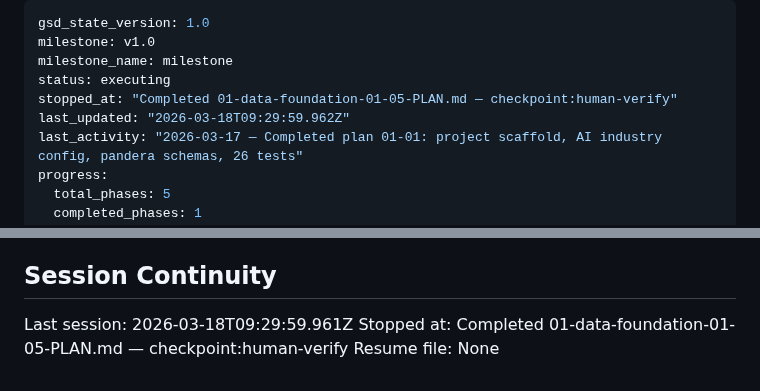
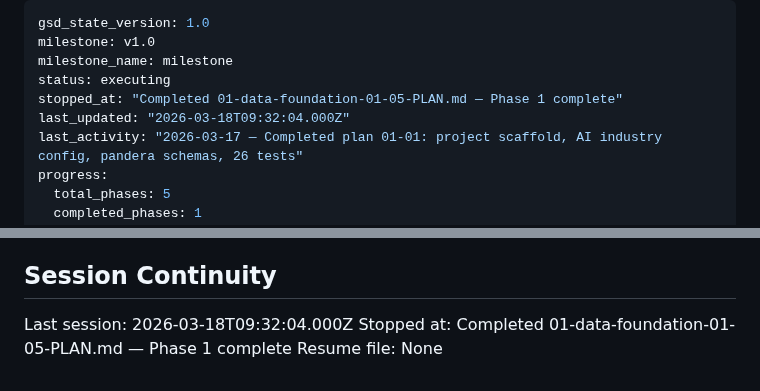
Before and after one commit to amicusDei/industry-value-estimator, a Markdown page: .planning/STATE.md, 2 parts joined by grey strips. Drawn GitHub-style.

Commit message:
docs(01-05): mark checkpoint approved — Phase 1 complete
- Update SUMMARY.md: Task 2 checkpoint approved (104 passed, 0 failures)
- Note 4 cosmetic warnings (DataFrameSchema not JSON serializable — no functional impact)
- Update STATE.md: stopped_at reflects Phase 1 complete (not pending checkpoint)

Co-Authored-By: Claude Sonnet 4.6 <noreply@anthropic.com>

```diff
--- a/.planning/STATE.md
+++ b/.planning/STATE.md
@@ -3,8 +3,8 @@ gsd_state_version: 1.0
 milestone: v1.0
 milestone_name: milestone
 status: executing
-stopped_at: "Completed 01-data-foundation-01-05-PLAN.md — checkpoint:human-verify"
-last_updated: "2026-03-18T09:29:59.962Z"
+stopped_at: "Completed 01-data-foundation-01-05-PLAN.md — Phase 1 complete"
+last_updated: "2026-03-18T09:32:04.000Z"
 last_activity: "2026-03-17 — Completed plan 01-01: project scaffold, AI industry config, pandera schemas, 26 tests"
 progress:
   total_phases: 5
@@ -92,6 +92,6 @@ None yet.
 
 ## Session Continuity
 
-Last session: 2026-03-18T09:29:59.961Z
-Stopped at: Completed 01-data-foundation-01-05-PLAN.md — checkpoint:human-verify
+Last session: 2026-03-18T09:32:04.000Z
+Stopped at: Completed 01-data-foundation-01-05-PLAN.md — Phase 1 complete
 Resume file: None
```
Also changed, not shown: 1 other file.
